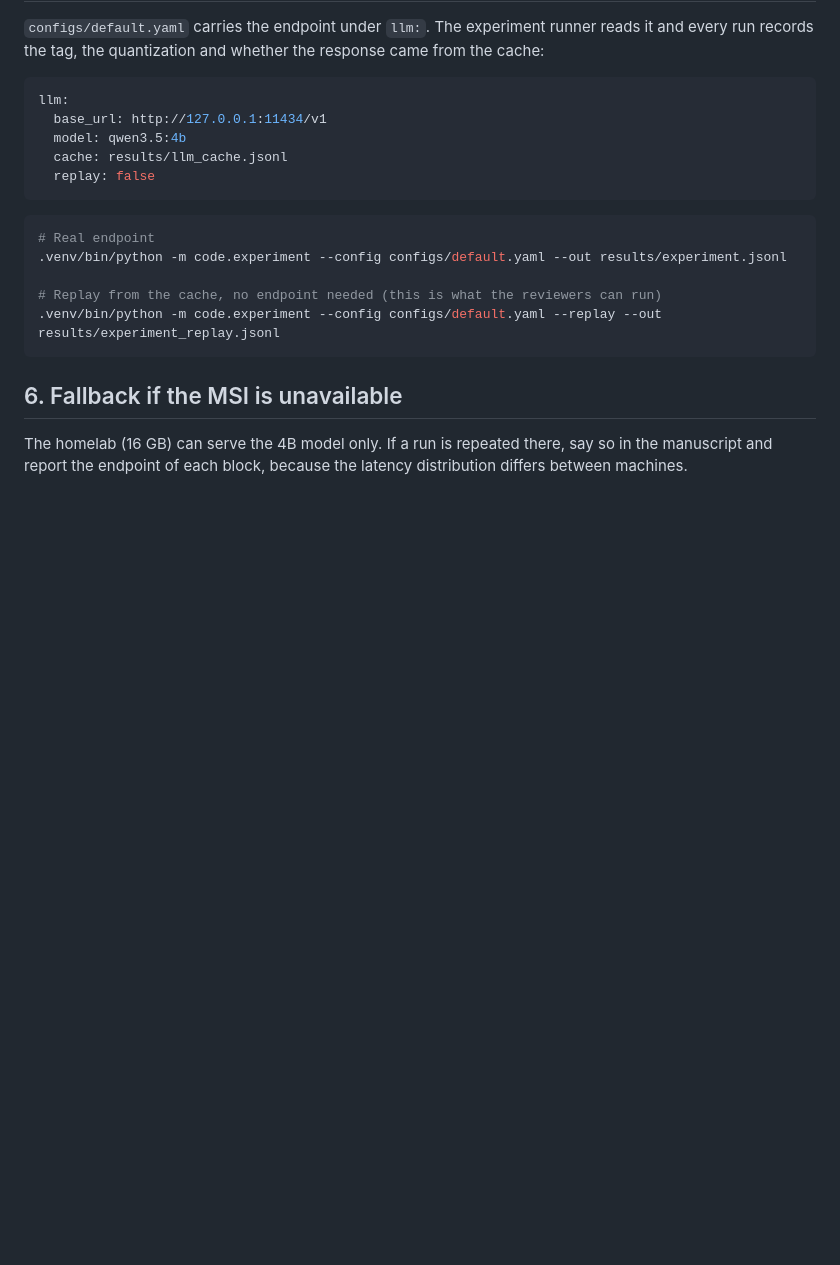
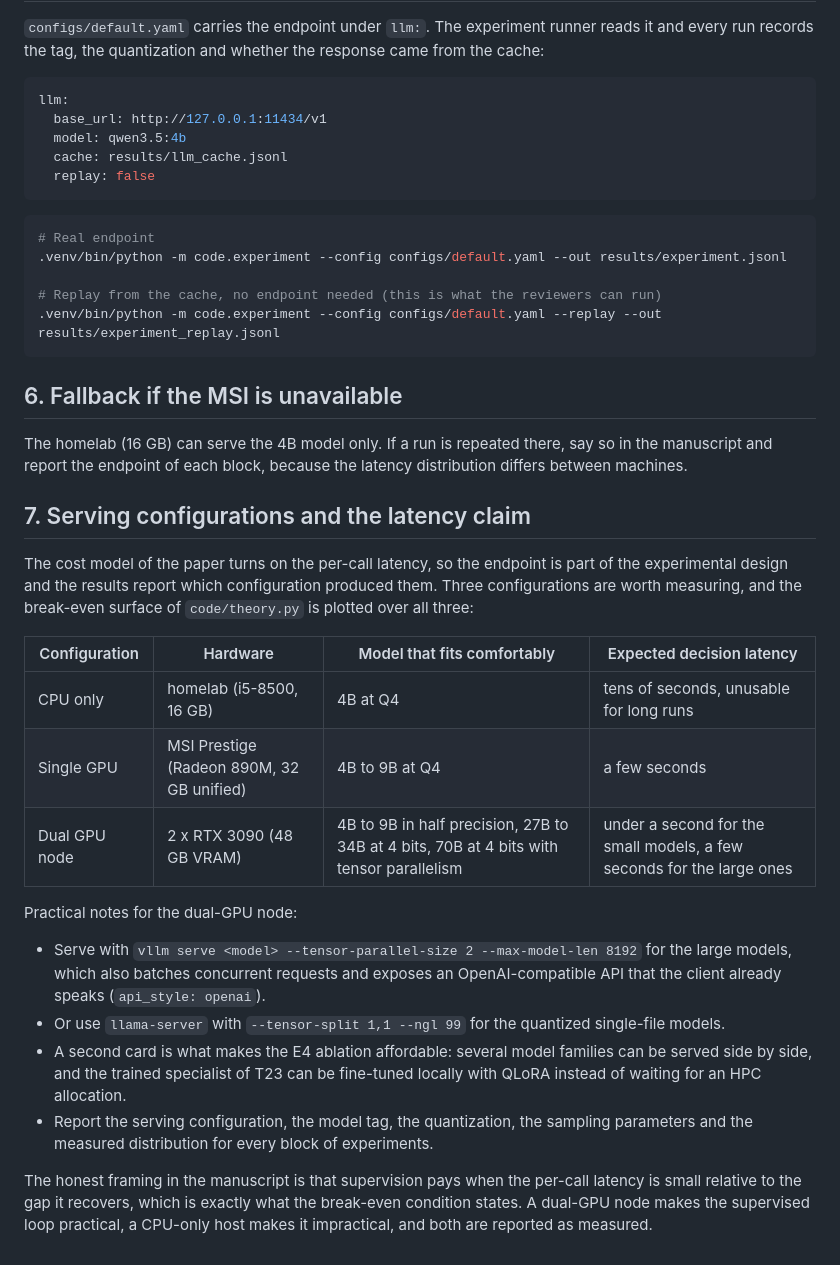
Before and after one commit to danimap27/llm-metaopt, a Markdown page: docs/local-serving.md, the part around the change. Drawn GitHub-style; blank space fills up the shorter version.

Commit message:
docs: serving configurations table including the dual-GPU node

```diff
--- a/docs/local-serving.md
+++ b/docs/local-serving.md
@@ -86,3 +86,34 @@ llm:
 The homelab (16 GB) can serve the 4B model only. If a run is repeated there, say
 so in the manuscript and report the endpoint of each block, because the latency
 distribution differs between machines.
+
+## 7. Serving configurations and the latency claim
+
+The cost model of the paper turns on the per-call latency, so the endpoint is part
+of the experimental design and the results report which configuration produced
+them. Three configurations are worth measuring, and the break-even surface of
+`code/theory.py` is plotted over all three:
+
+| Configuration | Hardware | Model that fits comfortably | Expected decision latency |
+|---|---|---|---|
+| CPU only | homelab (i5-8500, 16 GB) | 4B at Q4 | tens of seconds, unusable for long runs |
+| Single GPU | MSI Prestige (Radeon 890M, 32 GB unified) | 4B to 9B at Q4 | a few seconds |
+| Dual GPU node | 2 x RTX 3090 (48 GB VRAM) | 4B to 9B in half precision, 27B to 34B at 4 bits, 70B at 4 bits with tensor parallelism | under a second for the small models, a few seconds for the large ones |
+
+Practical notes for the dual-GPU node:
+
+- Serve with `vllm serve <model> --tensor-parallel-size 2 --max-model-len 8192` for
+  the large models, which also batches concurrent requests and exposes an
+  OpenAI-compatible API that the client already speaks (`api_style: openai`).
+- Or use `llama-server` with `--tensor-split 1,1 --ngl 99` for the quantized
+  single-file models.
+- A second card is what makes the E4 ablation affordable: several model families
+  can be served side by side, and the trained specialist of T23 can be fine-tuned
+  locally with QLoRA instead of waiting for an HPC allocation.
+- Report the serving configuration, the model tag, the quantization, the sampling
+  parameters and the measured distribution for every block of experiments.
+
+The honest framing in the manuscript is that supervision pays when the per-call
+latency is small relative to the gap it recovers, which is exactly what the
+break-even condition states. A dual-GPU node makes the supervised loop practical,
+a CPU-only host makes it impractical, and both are reported as measured.
```
